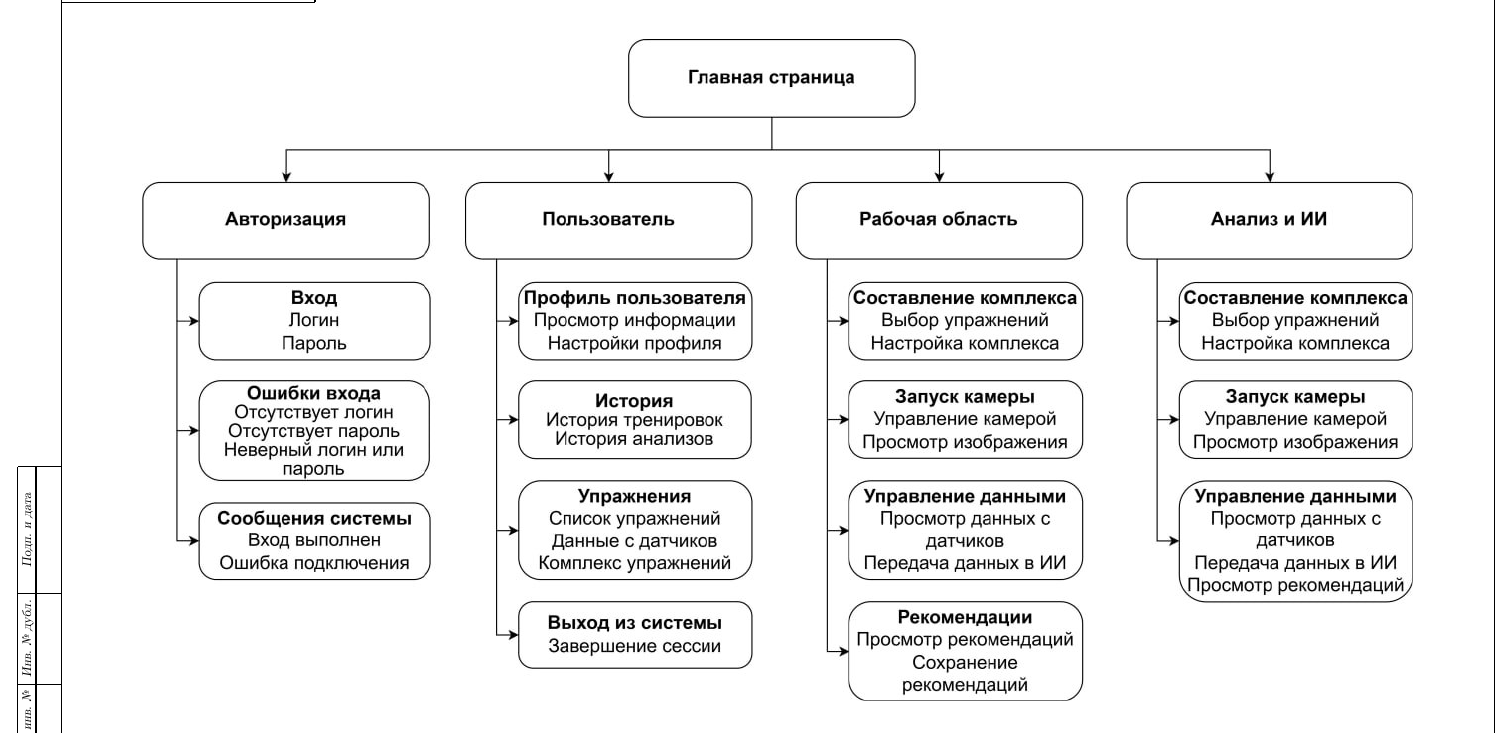
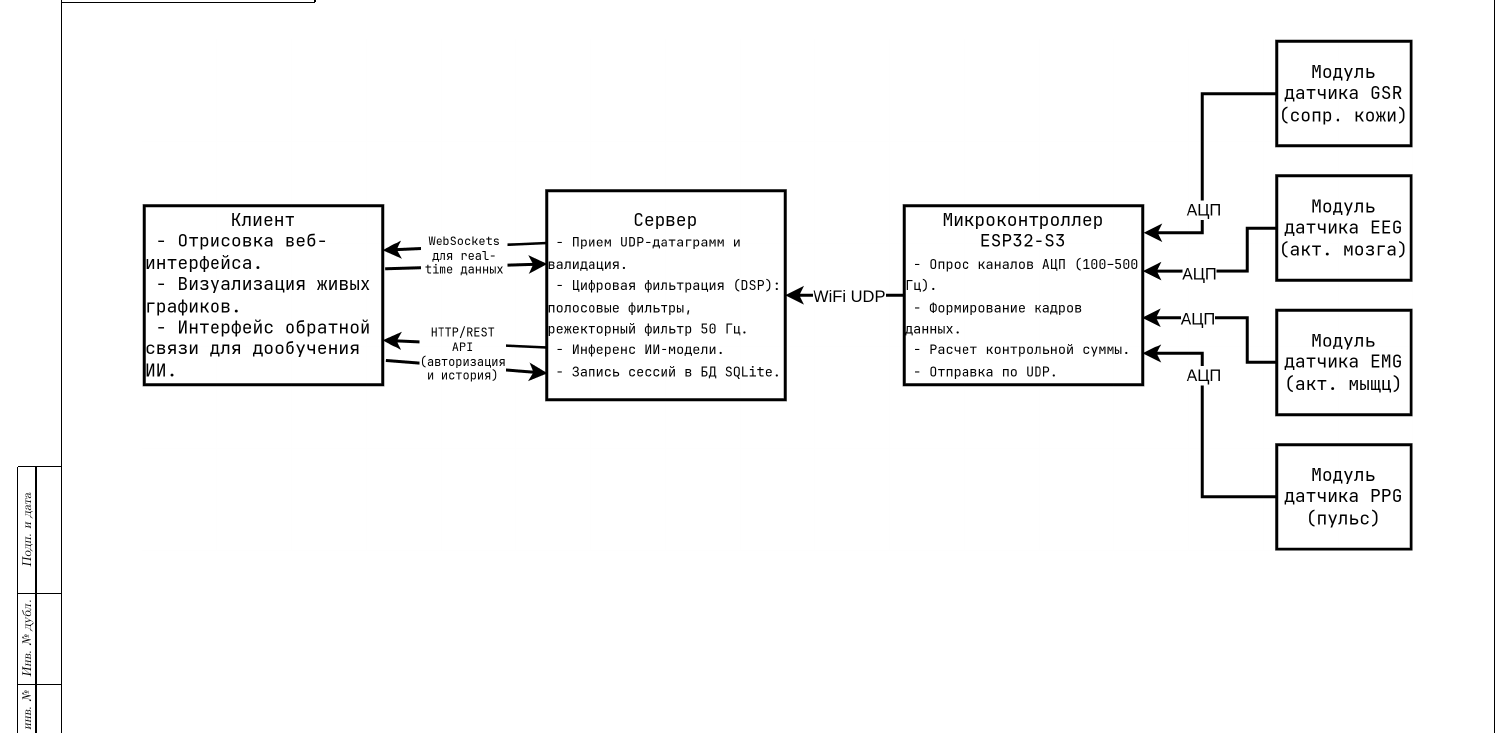
Before and after one commit to smileyfaceskobochka/health-monitoring-docs, a LaTeX document (graphics.tex): part of page 6 of 6, cut so that both start at the same text. Compiled offline with pdfLaTeX.

Commit message:
Added funct scheme

```diff
--- a/graphics.tex
+++ b/graphics.tex
@@ -121,11 +121,11 @@
 \end{center}
 \newpage
 
-\gdef\ESKDtheSignature{ТПЖА.090301.838-05 ДПЛ}
+\gdef\ESKDtheSignature{ТПЖА.090301.838-06 ДПЛ}
 \gdef\ESKDtheTitle{Схема функционирования устройства}
 \begin{center}
   \vspace*{10mm}
-  \includegraphics[width=0.9\textwidth,height=0.7\textheight,keepaspectratio]{images/interface.jpg}
+  \includegraphics[width=0.9\textwidth,height=0.7\textheight,keepaspectratio]{images/funct_scheme.png}
 \end{center}
 
 \end{document}
```
Also changed, not shown: graphics.pdf, images/funct_scheme.png (added), 2 other files.
